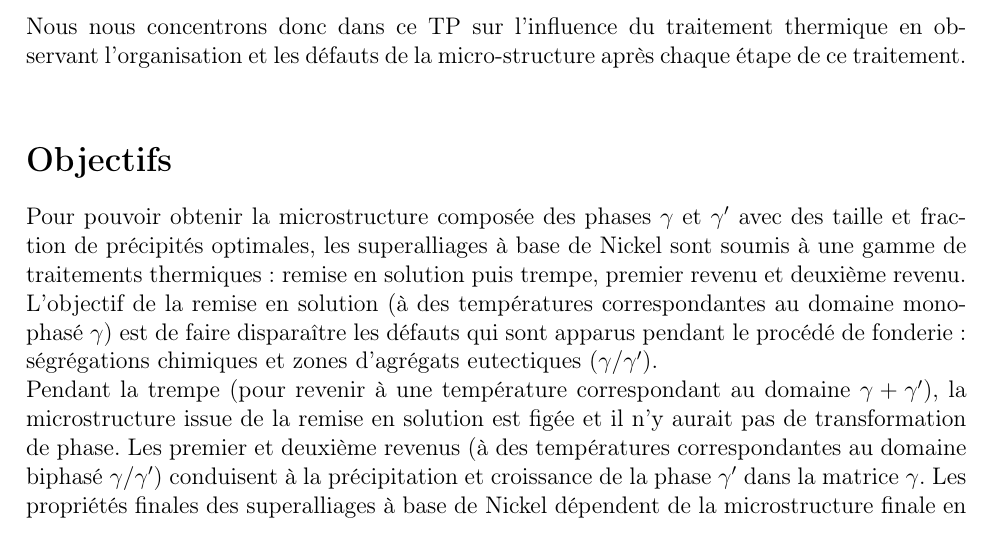
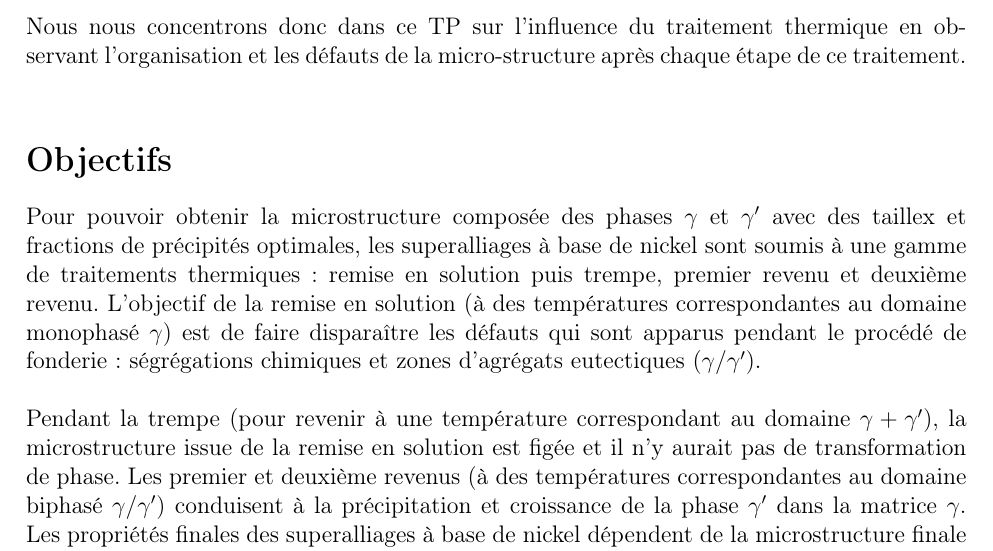
Before and after one commit to LouisJustinTALLOT/MPI-TP4-Fu-Meddeb-Tallot, a LaTeX book (rapport-MPI-TP4-Fu-Meddeb-Tallot.tex, which reads sections/objectifs.tex): part of page 3 of 16, cut so that both start at the same text. Compiled offline with pdfLaTeX.

Commit message:
objectifs finis

```diff
--- a/sections/objectifs.tex
+++ b/sections/objectifs.tex
@@ -1,16 +1,16 @@
 Pour pouvoir obtenir la microstructure composée des phases $\gamma$ et $\gamma'$
-avec des taille et fraction de précipités optimales, les superalliages à base de
-Nickel sont soumis à une gamme de traitements thermiques : remise en solution puis
+avec des taillex et fractions de précipités optimales, les superalliages à base de
+nickel sont soumis à une gamme de traitements thermiques : remise en solution puis
 trempe, premier revenu et deuxième revenu. L’objectif de la remise en solution
 (à des températures correspondantes au domaine monophasé $\gamma$) est de faire
 disparaître les défauts qui sont apparus pendant le procédé de fonderie :
-ségrégations chimiques et zones d’agrégats eutectiques ($\gamma / \gamma'$).
+ségrégations chimiques et zones d’agrégats eutectiques ($\gamma / \gamma'$).\\
 
 Pendant la trempe (pour revenir à une température correspondant au domaine
 $\gamma + \gamma'$), la microstructure issue de la remise en solution est figée
 et il n’y aurait pas de transformation de phase. Les premier et deuxième revenus
 (à des températures correspondantes au domaine biphasé $\gamma / \gamma'$) conduisent
 à la précipitation et croissance de la phase $\gamma'$ dans la matrice $\gamma$.
-Les propriétés finales des superalliages à base de Nickel dépendent de la microstructure
+Les propriétés finales des superalliages à base de nickel dépendent de la microstructure
 finale en termes de taille et de fraction de précipités $\gamma'$ ainsi que de la
 fraction de défauts issues du procédé de fonderie qui n’ont pas disparu pendant
```
Also changed, not shown: sections/objectifs.tex (4 more changed lines).
